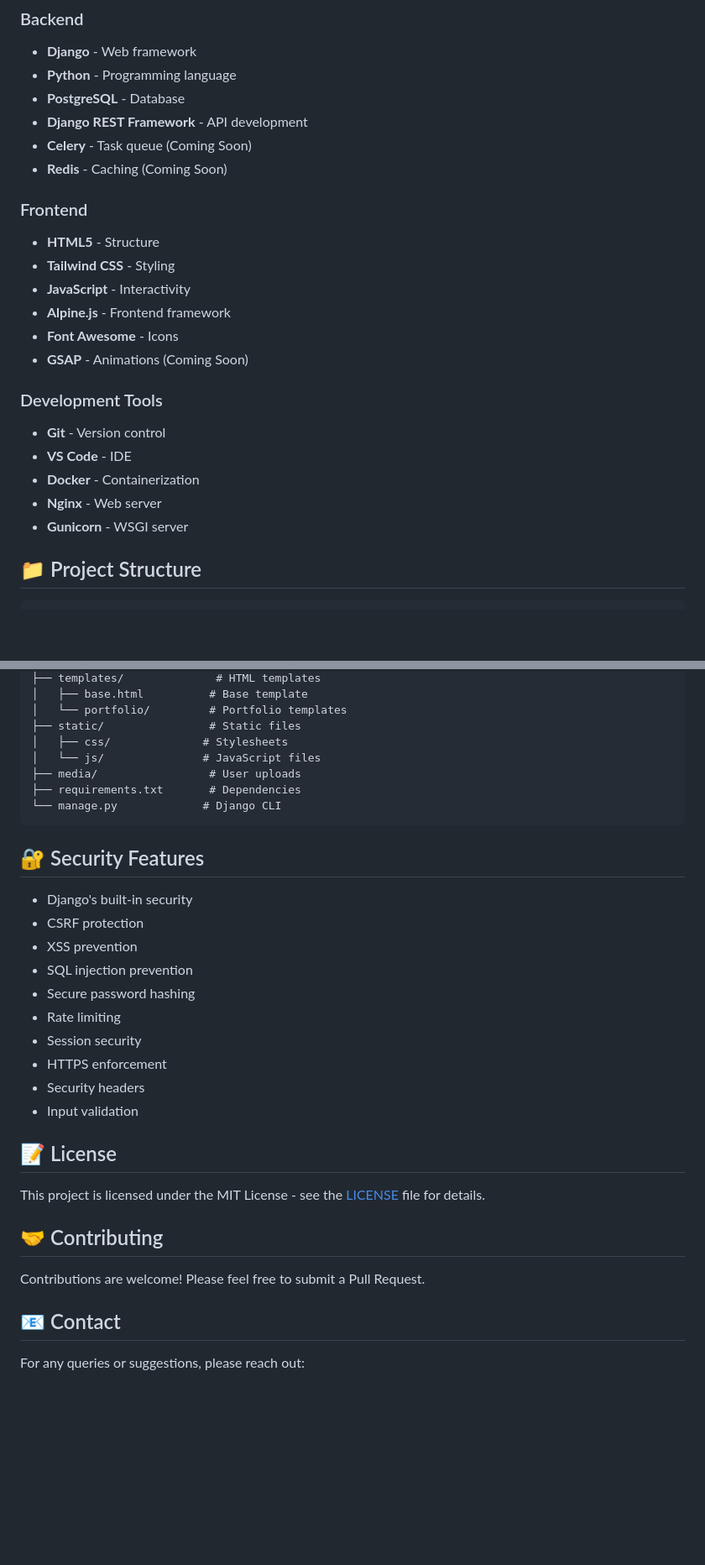
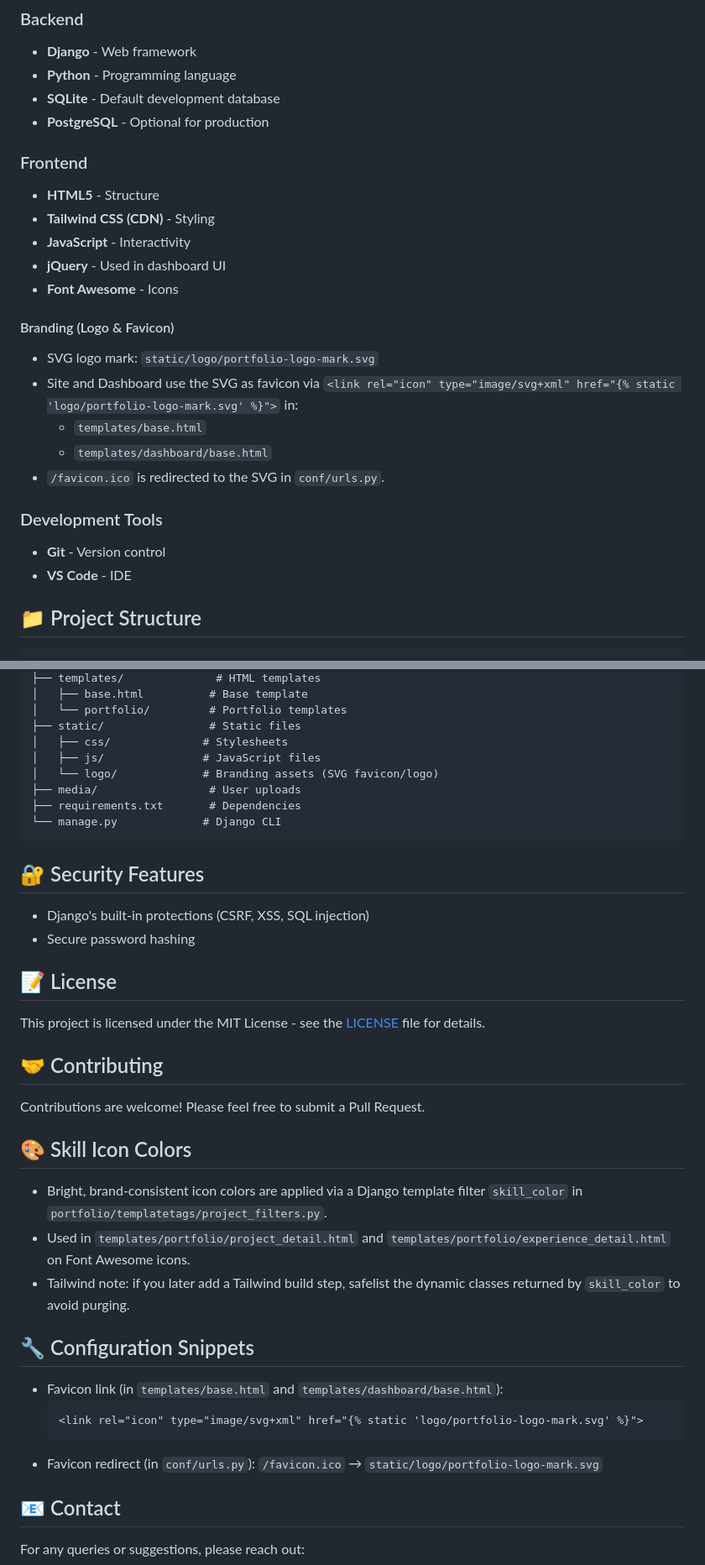
Before and after one commit to muhammadusman349/My-Portfolio, a Markdown page: README.md, 2 parts joined by grey strips. Shown at 84% size. Drawn GitHub-style; blank space fills up the shorter version.

````diff
--- a/README.md
+++ b/README.md
@@ -125,25 +112,26 @@ python manage.py runserver
 ### Backend
 - **Django** - Web framework
 - **Python** - Programming language
-- **PostgreSQL** - Database
-- **Django REST Framework** - API development
-- **Celery** - Task queue (Coming Soon)
-- **Redis** - Caching (Coming Soon)
+- **SQLite** - Default development database
+- **PostgreSQL** - Optional for production
 
 ### Frontend
 - **HTML5** - Structure
-- **Tailwind CSS** - Styling
+- **Tailwind CSS (CDN)** - Styling
 - **JavaScript** - Interactivity
-- **Alpine.js** - Frontend framework
+- **jQuery** - Used in dashboard UI
 - **Font Awesome** - Icons
-- **GSAP** - Animations (Coming Soon)
+
+#### Branding (Logo & Favicon)
+- SVG logo mark: `static/logo/portfolio-logo-mark.svg`
+- Site and Dashboard use the SVG as favicon via `<link rel="icon" type="image/svg+xml" href="{% static 'logo/portfolio-logo-mark.svg' %}">` in:
+  - `templates/base.html`
+  - `templates/dashboard/base.html`
+- `/favicon.ico` is redirected to the SVG in `conf/urls.py`.
 
 ### Development Tools
 - **Git** - Version control
 - **VS Code** - IDE
-- **Docker** - Containerization
-- **Nginx** - Web server
-- **Gunicorn** - WSGI server
 
 ## 📁 Project Structure
 
@@ -162,7 +150,8 @@ Django-Portfolio_Website/
 │   └── portfolio/         # Portfolio templates
 ├── static/                # Static files
 │   ├── css/              # Stylesheets
-│   └── js/               # JavaScript files
+│   ├── js/               # JavaScript files
+│   └── logo/             # Branding assets (SVG favicon/logo)
 ├── media/                 # User uploads
 ├── requirements.txt       # Dependencies
 └── manage.py             # Django CLI
@@ -170,16 +159,8 @@ Django-Portfolio_Website/
 
 ## 🔐 Security Features
 
-- Django's built-in security
-- CSRF protection
-- XSS prevention
-- SQL injection prevention
+- Django's built-in protections (CSRF, XSS, SQL injection)
 - Secure password hashing
-- Rate limiting
-- Session security
-- HTTPS enforcement
-- Security headers
-- Input validation
 
 <!-- ## 🚀 Deployment
 
@@ -214,6 +195,20 @@ This project is licensed under the MIT License - see the [LICENSE](LICENSE) file
 
 Contributions are welcome! Please feel free to submit a Pull Request.
 
+## 🎨 Skill Icon Colors
+
+- Bright, brand-consistent icon colors are applied via a Django template filter `skill_color` in `portfolio/templatetags/project_filters.py`.
+- Used in `templates/portfolio/project_detail.html` and `templates/portfolio/experience_detail.html` on Font Awesome icons.
+- Tailwind note: if you later add a Tailwind build step, safelist the dynamic classes returned by `skill_color` to avoid purging.
+
+## 🔧 Configuration Snippets
+
+- Favicon link (in `templates/base.html` and `templates/dashboard/base.html`):
+  ```html
+  <link rel="icon" type="image/svg+xml" href="{% static 'logo/portfolio-logo-mark.svg' %}">
+  ```
+- Favicon redirect (in `conf/urls.py`): `/favicon.ico` → `static/logo/portfolio-logo-mark.svg`
+
 ## 📧 Contact
 
 For any queries or suggestions, please reach out:
````
Also changed, not shown: other parts of README.md (+15 -28 lines).
